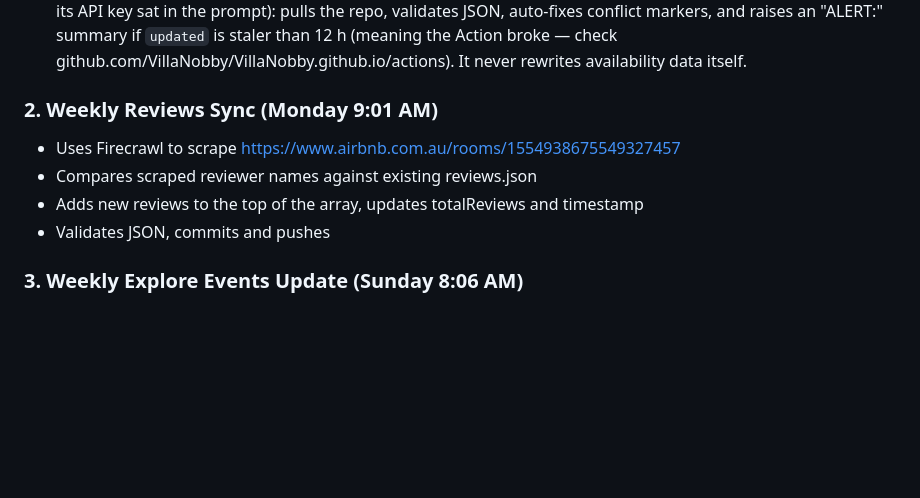
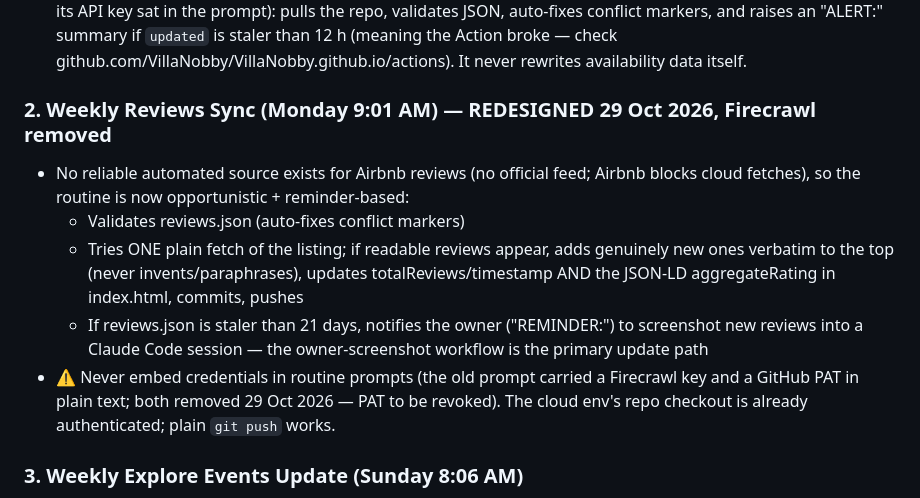
Before and after one commit to VillaNobby/VillaNobby.github.io, a Markdown page: CLAUDE.md, the part around the change. GitHub-like rendering; blank space fills up the shorter version.

Commit message:
Docs: weekly reviews sync redesigned without Firecrawl; credentials removed from routine prompts [2026-10-29]
Co-Authored-By: Claude Fable 5 <noreply@anthropic.com>

```diff
--- a/CLAUDE.md
+++ b/CLAUDE.md
@@ -90,11 +90,12 @@ cache-busted (`?v=<timestamp>`) so updated data shows on the next page load.
 - **Primary data source is the iCal GitHub Action** (`sync-availability.yml`, every 6 h): parses Airbnb's official iCal feed (secret `AIRBNB_ICAL_URL`) and commits `blocked-dates.json`. Bookings AND owner blocks both flow through the feed; the night-occupancy model derives checkout-only display automatically, so no scraping or day-state mapping is needed.
 - The 7:03 AM claude.ai routine is now a **health check only** (Firecrawl removed 27 Oct 2026 — it was failing and its API key sat in the prompt): pulls the repo, validates JSON, auto-fixes conflict markers, and raises an "ALERT:" summary if `updated` is staler than 12 h (meaning the Action broke — check github.com/VillaNobby/VillaNobby.github.io/actions). It never rewrites availability data itself.
 
-### 2. Weekly Reviews Sync (Monday 9:01 AM)
-- Uses Firecrawl to scrape https://www.airbnb.com.au/rooms/1554938675549327457
-- Compares scraped reviewer names against existing reviews.json
-- Adds new reviews to the top of the array, updates totalReviews and timestamp
-- Validates JSON, commits and pushes
+### 2. Weekly Reviews Sync (Monday 9:01 AM) — REDESIGNED 29 Oct 2026, Firecrawl removed
+- No reliable automated source exists for Airbnb reviews (no official feed; Airbnb blocks cloud fetches), so the routine is now opportunistic + reminder-based:
+  - Validates reviews.json (auto-fixes conflict markers)
+  - Tries ONE plain fetch of the listing; if readable reviews appear, adds genuinely new ones verbatim to the top (never invents/paraphrases), updates totalReviews/timestamp AND the JSON-LD aggregateRating in index.html, commits, pushes
+  - If reviews.json is staler than 21 days, notifies the owner ("REMINDER:") to screenshot new reviews into a Claude Code session — the owner-screenshot workflow is the primary update path
+- ⚠️ Never embed credentials in routine prompts (the old prompt carried a Firecrawl key and a GitHub PAT in plain text; both removed 29 Oct 2026 — PAT to be revoked). The cloud env's repo checkout is already authenticated; plain `git push` works.
 
 ### 3. Weekly Explore Events Update (Sunday 8:06 AM)
 - Runs as a **remote routine** on claude.ai (model: `claude-sonnet-4-6`), scraping Must Do Gold Coast and HOTA via the Firecrawl **API key over curl** (never the MCP connector — different account)
```
